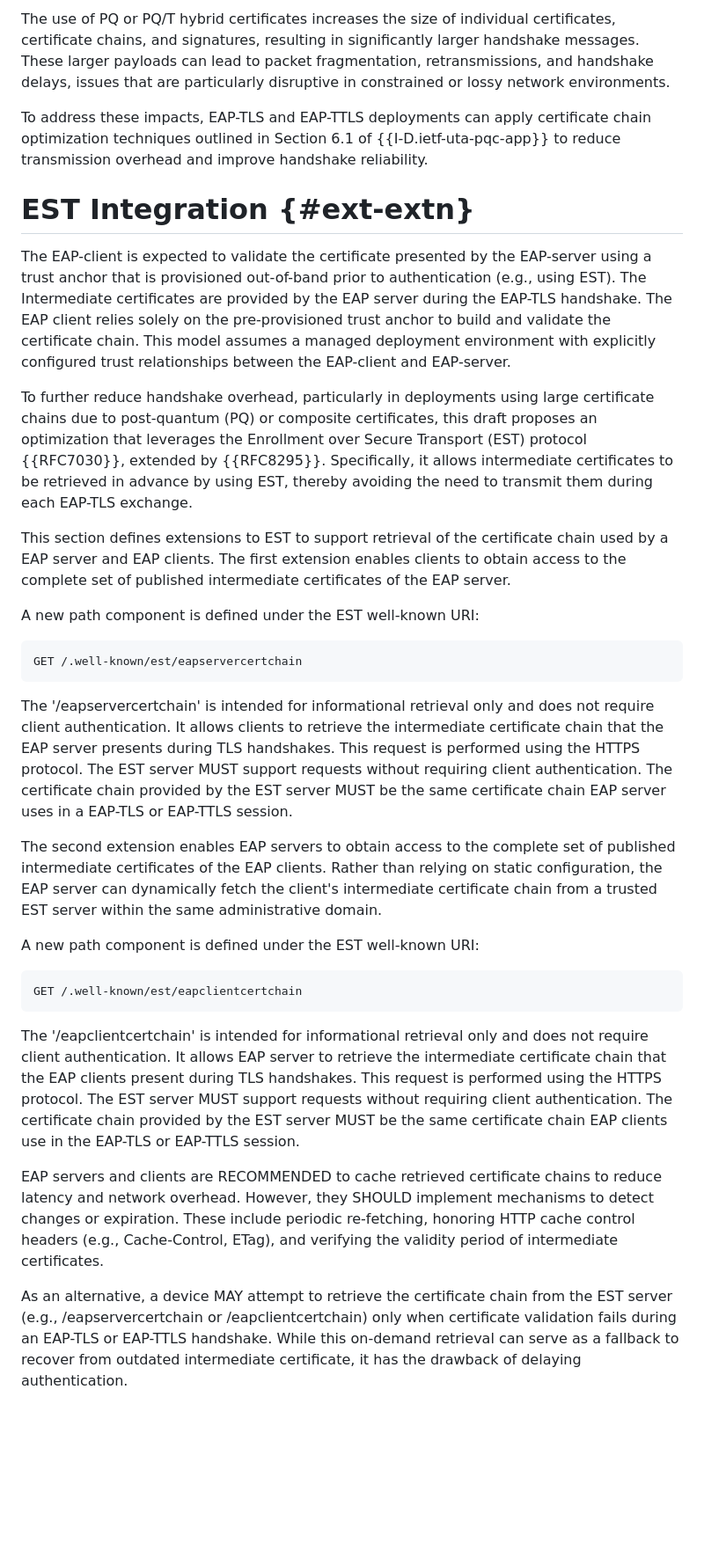
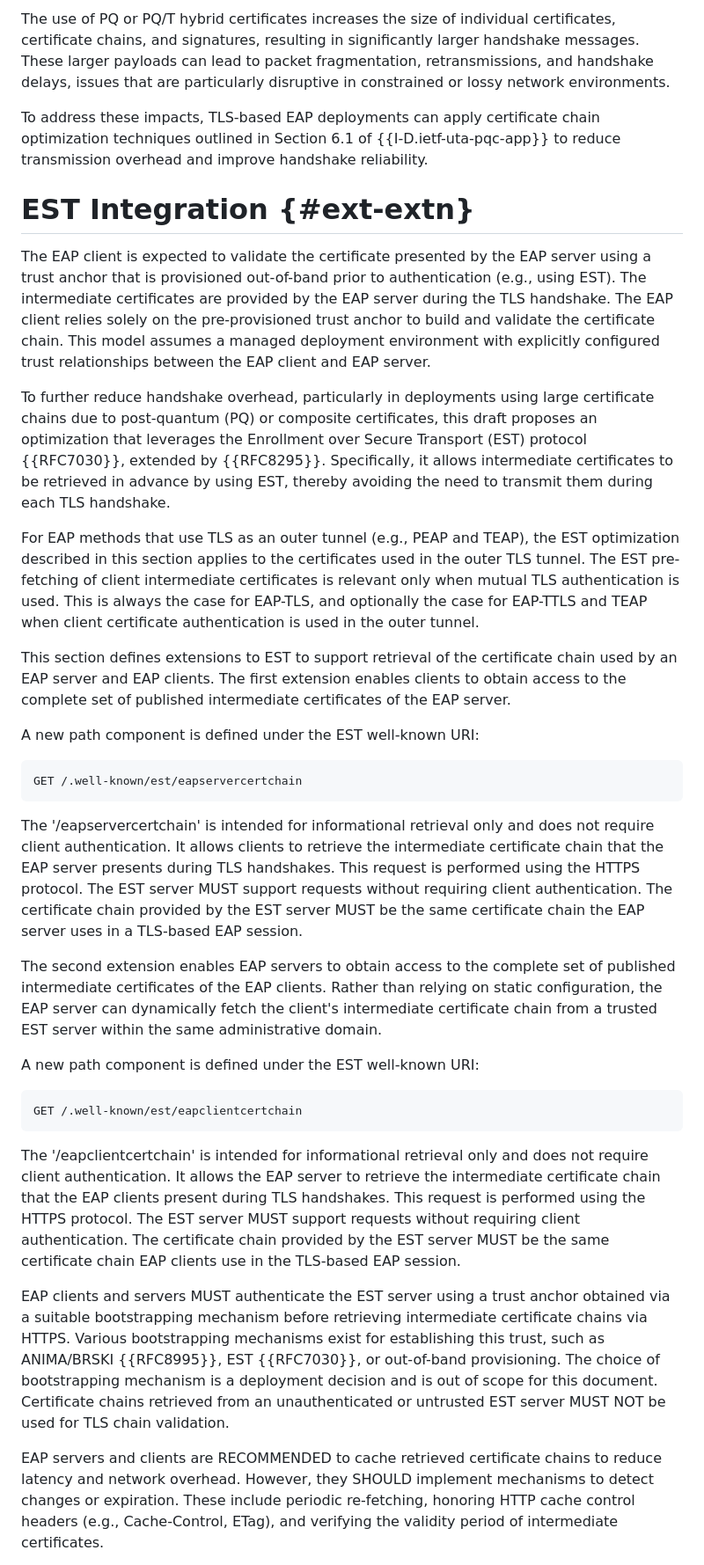
Before and after one commit to tireddy2/eap-pqc, a Markdown page: draft-reddy-emu-pqc-eap-tls.md, the part around one of its changes. Shown at 88% size. Drawn GitHub-style; blank space fills up the shorter version.

```diff
--- a/draft-reddy-emu-pqc-eap-tls.md
+++ b/draft-reddy-emu-pqc-eap-tls.md
@@ -108,15 +214,37 @@ To mitigate these risks, EAP-TLS and EAP-TTLS deployments will need to adopt, ov
 
-The use of PQ or PQ/T hybrid certificates increases the size of individual certificates, certificate chains, and signatures, resulting in significantly larger handshake messages. These larger payloads can lead to packet fragmentation, retransmissions, and handshake delays, issues that are particularly disruptive in constrained or lossy network environments.
+The use of PQ or PQ/T hybrid certificates increases the size of individual certificates,
+certificate chains, and signatures, resulting in significantly larger handshake messages.
+These larger payloads can lead to packet fragmentation, retransmissions, and handshake
+delays, issues that are particularly disruptive in constrained or lossy network
+environments.
 
-To address these impacts, EAP-TLS and EAP-TTLS deployments can apply certificate chain optimization techniques outlined in Section 6.1 of {{I-D.ietf-uta-pqc-app}} to reduce transmission overhead and improve handshake reliability.
+To address these impacts, TLS-based EAP deployments can apply certificate chain
+optimization techniques outlined in Section 6.1 of {{I-D.ietf-uta-pqc-app}} to reduce
+transmission overhead and improve handshake reliability.
 
 # EST Integration {#ext-extn}
 
-The EAP-client is expected to validate the certificate presented by the EAP-server using a trust anchor that is provisioned out-of-band prior to authentication (e.g., using EST). The Intermediate certificates are provided by the EAP server during the EAP-TLS handshake. The EAP client relies solely on the pre-provisioned trust anchor to build and validate the certificate chain. This model assumes a managed deployment environment with explicitly configured trust relationships between the EAP-client and EAP-server.
+The EAP client is expected to validate the certificate presented by the EAP server using
+a trust anchor that is provisioned out-of-band prior to authentication (e.g., using
+EST). The intermediate certificates are provided by the EAP server during the TLS
+handshake. The EAP client relies solely on the pre-provisioned trust anchor to build and
+validate the certificate chain. This model assumes a managed deployment environment with
+explicitly configured trust relationships between the EAP client and EAP server.
 
-To further reduce handshake overhead, particularly in deployments using large certificate chains due to post-quantum (PQ) or composite certificates, this draft proposes an optimization that leverages the Enrollment over Secure Transport (EST) protocol {{RFC7030}}, extended by {{RFC8295}}. Specifically, it allows intermediate certificates to be retrieved in advance by using EST, thereby avoiding the need to transmit them during each EAP-TLS exchange.
+To further reduce handshake overhead, particularly in deployments using large certificate
+chains due to post-quantum (PQ) or composite certificates, this draft proposes an
+optimization that leverages the Enrollment over Secure Transport (EST) protocol
+{{RFC7030}}, extended by {{RFC8295}}. Specifically, it allows intermediate certificates
+to be retrieved in advance by using EST, thereby avoiding the need to transmit them
+during each TLS handshake.
 
-This section defines extensions to EST to support retrieval of the certificate chain used by a EAP server and EAP clients. The first extension enables clients to obtain access to the complete set of published intermediate certificates of the EAP server.
+For EAP methods that use TLS as an outer tunnel (e.g., PEAP and TEAP), the EST
+optimization described in this section applies to the certificates used in the outer TLS
+tunnel. The EST pre-fetching of client intermediate certificates is relevant only when mutual TLS authentication is used. This is always the case for EAP-TLS, and optionally the case for EAP-TTLS and TEAP when client certificate authentication is used in the outer tunnel.
+
+This section defines extensions to EST to support retrieval of the certificate chain used
+by an EAP server and EAP clients. The first extension enables clients to obtain access to
+the complete set of published intermediate certificates of the EAP server.
 
 A new path component is defined under the EST well-known URI:
 
@@ -124,9 +252,17 @@ A new path component is defined under the EST well-known URI:
 GET /.well-known/est/eapservercertchain
 ~~~
 
-The '/eapservercertchain' is intended for informational retrieval only and does not require client authentication. It allows clients to retrieve the intermediate certificate chain that the EAP server presents during TLS handshakes. This request is performed using the HTTPS protocol. The EST server MUST support requests without requiring client authentication. The certificate chain provided by the EST server MUST be the same certificate chain EAP server uses in a EAP-TLS or EAP-TTLS session.
+The '/eapservercertchain' is intended for informational retrieval only and does not
+require client authentication. It allows clients to retrieve the intermediate certificate
+chain that the EAP server presents during TLS handshakes. This request is performed
+using the HTTPS protocol. The EST server MUST support requests without requiring client
+authentication. The certificate chain provided by the EST server MUST be the same
+certificate chain the EAP server uses in a TLS-based EAP session.
 
-The second extension enables EAP servers to obtain access to the complete set of published intermediate certificates of the EAP clients. Rather than relying on static configuration, the EAP server can dynamically fetch the client's intermediate certificate chain from a trusted EST server within the same administrative domain.
+The second extension enables EAP servers to obtain access to the complete set of
+published intermediate certificates of the EAP clients. Rather than relying on static
+configuration, the EAP server can dynamically fetch the client's intermediate certificate
+chain from a trusted EST server within the same administrative domain.
 
 A new path component is defined under the EST well-known URI:
 
@@ -134,9 +270,24 @@ A new path component is defined under the EST well-known URI:
 GET /.well-known/est/eapclientcertchain
 ~~~
 
-The '/eapclientcertchain' is intended for informational retrieval only and does not require client authentication. It allows EAP server to retrieve the intermediate certificate chain that the EAP clients present during TLS handshakes. This request is performed using the HTTPS protocol. The EST server MUST support requests without requiring client authentication. The certificate chain provided by the EST server MUST be the same certificate chain EAP clients use in the EAP-TLS or EAP-TTLS session.
+The '/eapclientcertchain' is intended for informational retrieval only and does not
+require client authentication. It allows the EAP server to retrieve the intermediate
+certificate chain that the EAP clients present during TLS handshakes. This request is
+performed using the HTTPS protocol. The EST server MUST support requests without
+requiring client authentication. The certificate chain provided by the EST server MUST
+be the same certificate chain EAP clients use in the TLS-based EAP session.
 
-EAP servers and clients are RECOMMENDED to cache retrieved certificate chains to reduce latency and network overhead. However, they SHOULD implement mechanisms to detect changes or expiration. These include periodic re-fetching, honoring HTTP cache control headers (e.g., Cache-Control, ETag), and verifying the validity period of intermediate certificates.
+EAP clients and servers MUST authenticate the EST server using a trust anchor obtained
+via a suitable bootstrapping mechanism before retrieving intermediate certificate chains
+via HTTPS. Various bootstrapping mechanisms exist for establishing this trust, such as
+ANIMA/BRSKI {{RFC8995}}, EST {{RFC7030}}, or out-of-band provisioning. The choice of
+bootstrapping mechanism is a deployment decision and is out of scope for this document.
+Certificate chains retrieved from an unauthenticated or untrusted EST server MUST NOT be
+used for TLS chain validation.
 
-As an alternative, a device MAY attempt to retrieve the certificate chain from the EST server (e.g., /eapservercertchain or /eapclientcertchain) only when certificate validation fails during an EAP-TLS or EAP-TTLS handshake. While this on-demand retrieval can serve as a fallback to recover from outdated intermediate certificate, it has the drawback of delaying authentication.
+EAP servers and clients are RECOMMENDED to cache retrieved certificate chains to reduce
+latency and network overhead. However, they SHOULD implement mechanisms to detect changes
+or expiration. These include periodic re-fetching, honoring HTTP cache control headers
+(e.g., Cache-Control, ETag), and verifying the validity period of intermediate
+certificates.
 
```
Also changed, not shown: other parts of draft-reddy-emu-pqc-eap-tls.md (+155 -29 lines).
